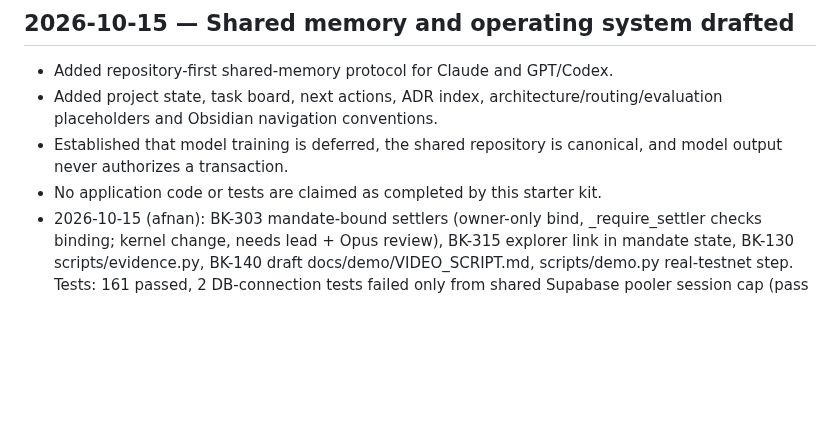
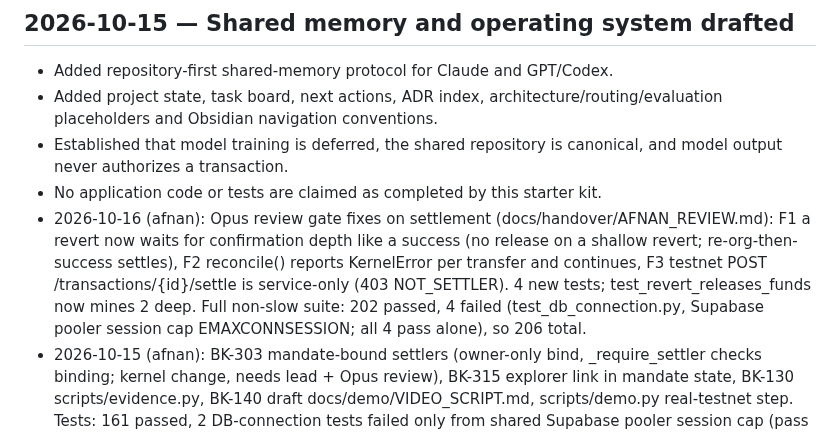
Before and after one commit to Nishmam12/Fintech-Comp, a Markdown page: memory/CHANGELOG.md, the part around the change. GitHub-like rendering; blank space fills up the shorter version.

Commit message:
Memory: review fixes F1-F3 changelog and presence (REVIEW)
Co-Authored-By: Claude Sonnet 5.5 <noreply@anthropic.com>

```diff
--- a/memory/CHANGELOG.md
+++ b/memory/CHANGELOG.md
@@ -7,6 +7,7 @@ This is a concise record of meaningful project changes. Detailed per-session not
 - Added project state, task board, next actions, ADR index, architecture/routing/evaluation placeholders and Obsidian navigation conventions.
 - Established that model training is deferred, the shared repository is canonical, and model output never authorizes a transaction.
 - No application code or tests are claimed as completed by this starter kit.
+- 2026-10-16 (afnan): Opus review gate fixes on settlement (docs/handover/AFNAN_REVIEW.md): F1 a revert now waits for confirmation depth like a success (no release on a shallow revert; re-org-then-success settles), F2 reconcile() reports KernelError per transfer and continues, F3 testnet POST /transactions/{id}/settle is service-only (403 NOT_SETTLER). 4 new tests; test_revert_releases_funds now mines 2 deep. Full non-slow suite: 202 passed, 4 failed (test_db_connection.py, Supabase pooler session cap EMAXCONNSESSION; all 4 pass alone), so 206 total.
 - 2026-10-15 (afnan): BK-303 mandate-bound settlers (owner-only bind, _require_settler checks binding; kernel change, needs lead + Opus review), BK-315 explorer link in mandate state, BK-130 scripts/evidence.py, BK-140 draft docs/demo/VIDEO_SCRIPT.md, scripts/demo.py real-testnet step. Tests: 161 passed, 2 DB-connection tests failed only from shared Supabase pooler session cap (pass alone). No real tx yet: wallet has 20 test USDC, 0 ETH.
 - 2026-10-15 (afnan): BK-075 API wiring: BK_SETTLEMENT_MODE=testnet routes POST /transactions/{id}/settle through the adapter (explorer_url returned), admin+service POST /settlement/reconcile, recipients registry from BK_SETTLEMENT_RECIPIENTS. Wallet still UNFUNDED (needs manual faucet), so no real tx hash yet.
 - 2026-10-15: Repo created and pushed (Nishmam12/Fintech-Comp). Model-role agents, presence board, Supabase env + skills. Competition rules recorded (Topic F). Backend skeleton + DB tests. ADR-0004..0007 accepted; ADR-0003 amended (Supabase, testnet).
```
Also changed, not shown: memory/WHO_IS_WORKING.md (+2 -2 lines).
